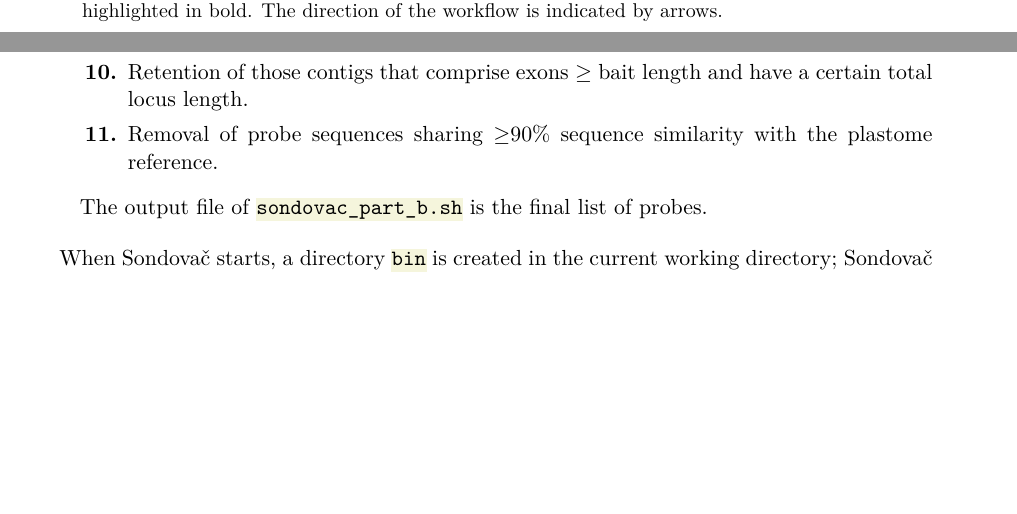
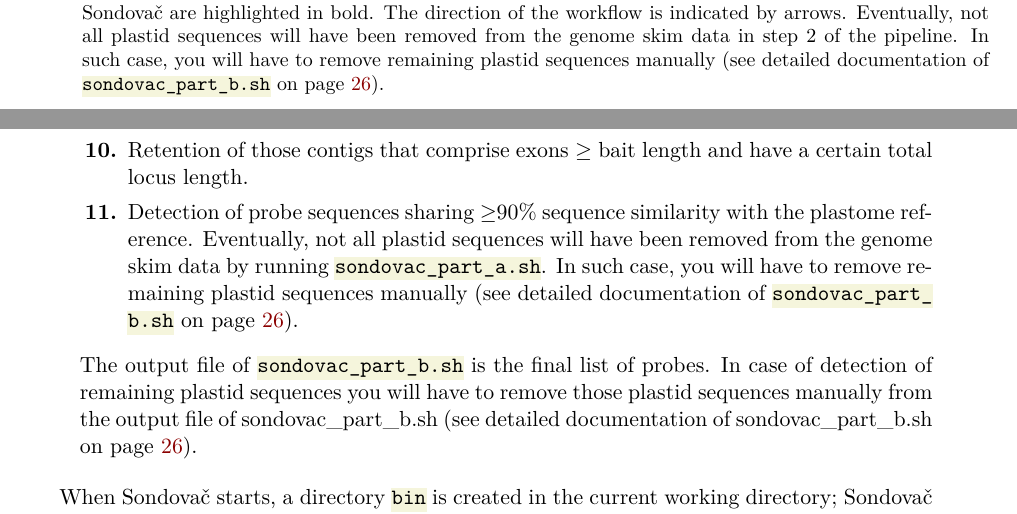
Before and after one commit to V-Z/sondovac, a LaTeX paper (manual/sondovac_manual.tex): two parts of pages 6 and 7 of 50, joined at a grey line, cut so that both start at the same text, the shorter picture padded with empty space. Compiled offline with XeLaTeX.

Commit message:
Updated manual - highlightet need of removal of plastid sequences

```diff
--- a/manual/sondovac_manual.tex
+++ b/manual/sondovac_manual.tex
@@ -135,5 +135,5 @@ A~transcriptome assembly and paired-end genome skim raw data are combined to get
 \end{center}
-\caption[Workflow of the probe design script Sondovač]{Workflow of the probe design script Sondovač. An overview of the main steps of Hyb-Seq are given in the top part of the figure; probe design is the first one. Each step of Sondovač is numbered and illustrated by three boxes: Software is highlighted in yellow, a~summary of each step is given in light blue, and input/output of each step is depicted in light green. An optional removal of reads of mitochondrial origin from the genome skim data is marked by greyed text. The required input files of Sondovač are highlighted in bold. The direction of the workflow is indicated by arrows.}
+\caption[Workflow of the probe design script Sondovač]{Workflow of the probe design script Sondovač. An overview of the main steps of Hyb-Seq are given in the top part of the figure; probe design is the first one. Each step of Sondovač is numbered and illustrated by three boxes: Software is highlighted in yellow, a~summary of each step is given in light blue, and input/output of each step is depicted in light green. An optional removal of reads of mitochondrial origin from the genome skim data is marked by greyed text. The required input files of Sondovač are highlighted in bold. The direction of the workflow is indicated by arrows. Eventually, not all plastid sequences will have been removed from the genome skim data in step 2 of the pipeline. In such case, you will have to remove remaining plastid sequences manually (see detailed documentation of \texttt{sondovac$\_$part$\_$b.sh} on page~\pageref{partb}).}
 \label{pipeline-workflow}
 \end{figure}
 
@@ -170,10 +170,10 @@ The steps of Sondovač are consecutively numbered to aid comprehension. Sondova
       \item Retention of those contigs that comprise exons $\geq$ bait length and have a~certain total locus length.
       \item Removal of probe sequences sharing $\geq$90\% sequence similarity.
       \item Retention of those contigs that comprise exons $\geq$ bait length and have a~certain total locus length.
-      \item Removal of probe sequences sharing $\geq$90\% sequence similarity with the plastome reference.
+      \item Detection of probe sequences sharing $\geq$90\% sequence similarity with the plastome reference. Eventually, not all plastid sequences will have been removed from the genome skim data by running \texttt{sondovac$\_$part$\_$a.sh}. In such case, you will have to remove remaining plastid sequences manually (see detailed documentation of \texttt{sondovac$\_$part$\_$\-b.sh} on page~\pageref{partb}).
     \end{enumerate}
 
-  The output file of \texttt{sondovac$\_$part$\_$b.sh} is the final list of probes.
+  The output file of \texttt{sondovac$\_$part$\_$b.sh} is the final list of probes. In case of detection of remaining plastid sequences you will have to remove those plastid sequences manually from the output file of sondovac$\_$part$\_$b.sh (see detailed documentation of sondovac$\_$part$\_$b.sh on page~\pageref{partb}).
 
 \end{enumerate}
 
```
Also changed, not shown: manual/sondovac_manual.pdf, manual/sondovac_manual.tex (5 more changed lines).
